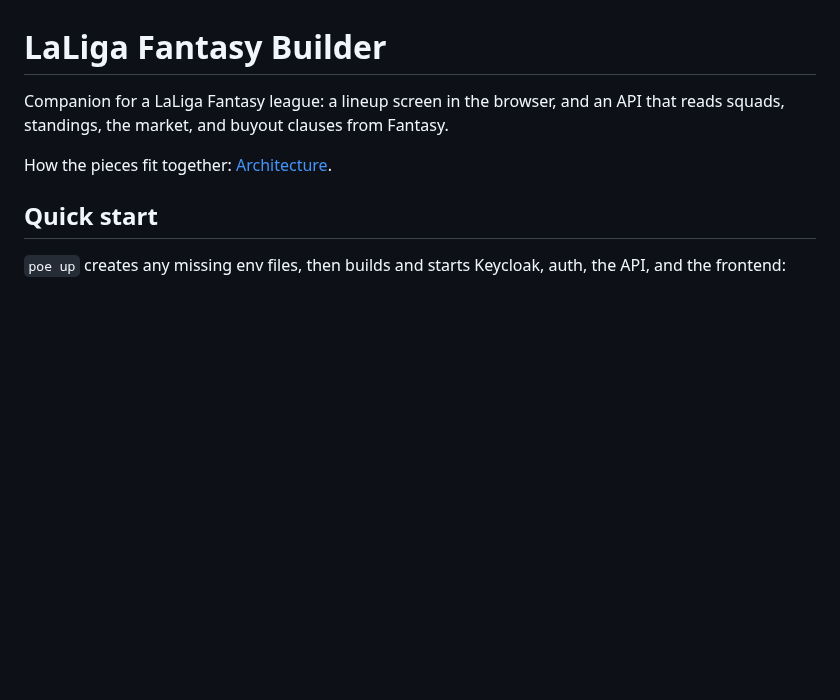
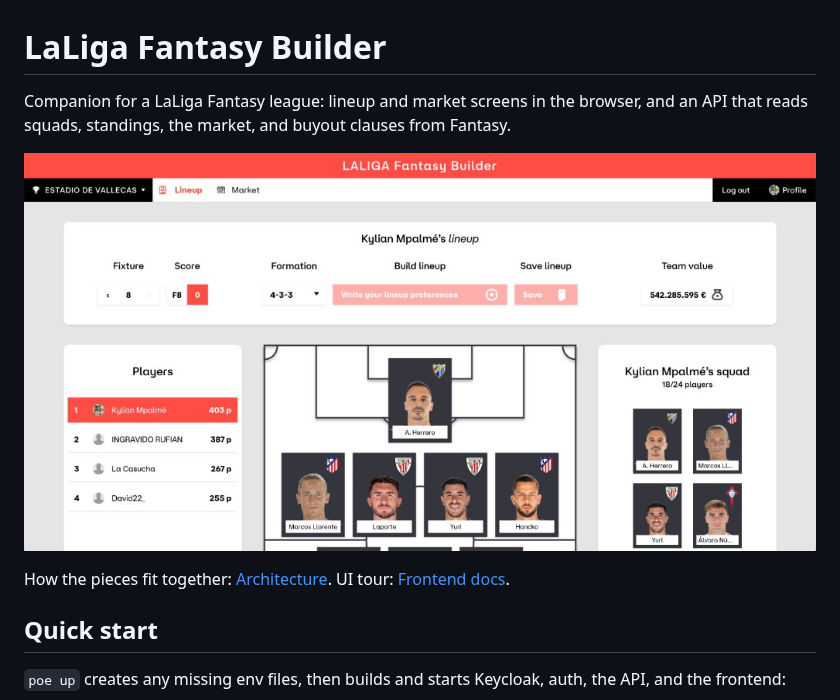
Before and after one commit to andreshere00/LaLiga-Fantasy-Builder, a Markdown page: README.md, the part around the change. Drawn GitHub-style; pictures changed too: docs/images/lineup.png (added); blank space fills up the shorter version.

Commit message:
docs: add screenshots to documentation

```diff
--- a/README.md
+++ b/README.md
@@ -1,9 +1,13 @@
 # LaLiga Fantasy Builder
 
-Companion for a LaLiga Fantasy league: a lineup screen in the browser, and an
-API that reads squads, standings, the market, and buyout clauses from Fantasy.
+Companion for a LaLiga Fantasy league: lineup and market screens in the
+browser, and an API that reads squads, standings, the market, and buyout
+clauses from Fantasy.
 
-How the pieces fit together: [Architecture](docs/architecture.md).
+![Lineup screen](docs/images/lineup.png)
+
+How the pieces fit together: [Architecture](docs/architecture.md). UI tour:
+[Frontend docs](docs/frontend.md).
 
 ## Quick start
 
```
Also changed, not shown: docs/README.md (+2 -1 lines), docs/frontend.md (+23 -1 lines), docs/images/lineup-pitch-squad.jpg (added), docs/images/market.png (added), 1 other file.
